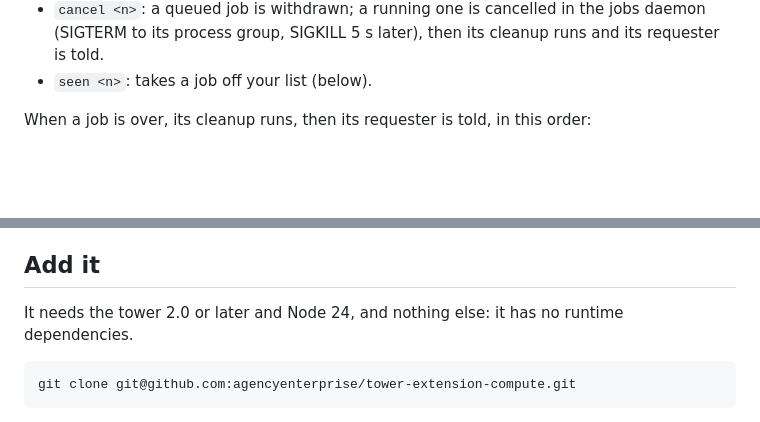
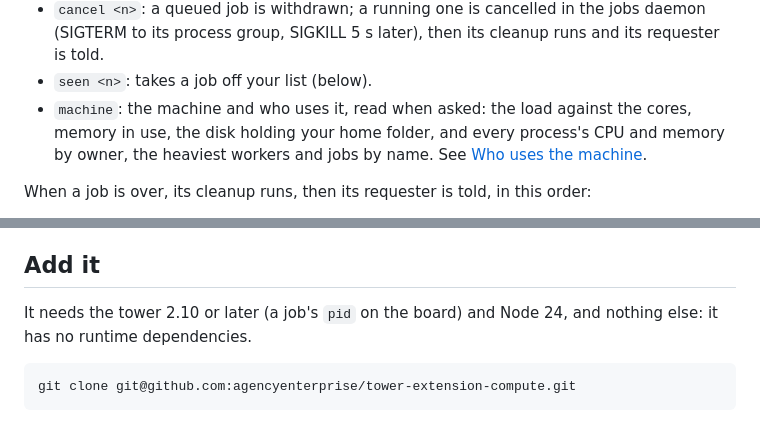
Before and after one commit to agencyenterprise/tower-extension-compute, a Markdown page: README.md, 2 parts joined by grey strips. GitHub-like rendering; blank space fills up the shorter version.

````diff
--- a/README.md
+++ b/README.md
@@ -49,6 +49,9 @@ lanes 3 of 4 in use · 1 queued
 - `cancel <n>`: a queued job is withdrawn; a running one is cancelled in the jobs daemon (SIGTERM to its process group,
   SIGKILL 5 s later), then its cleanup runs and its requester is told.
 - `seen <n>`: takes a job off your list (below).
+- `machine`: the machine and who uses it, read when asked: the load against the cores, memory in use, the disk holding
+  your home folder, and every process's CPU and memory by owner, the heaviest workers and jobs by name. See
+  [Who uses the machine](#who-uses-the-machine).
 
 When a job is over, its cleanup runs, then its requester is told, in this order:
 
@@ -108,7 +118,8 @@ way. `contract.json` lists the names held at major 1: they only grow within it.
 
 ## Add it
 
-It needs the tower 2.0 or later and Node 24, and nothing else: it has no runtime dependencies.
+It needs the tower 2.10 or later (a job's `pid` on the board) and Node 24, and nothing else: it has no runtime
+dependencies.
 
 ```sh
 git clone git@github.com:agencyenterprise/tower-extension-compute.git
````
Also changed, not shown: other parts of README.md (+29 -3 lines), CHANGELOG.md (+10 -0 lines), docs/shots/page-dark.png, docs/shots/page-light.png, 4 other files.
